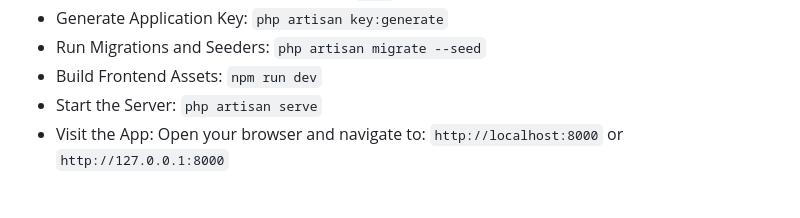
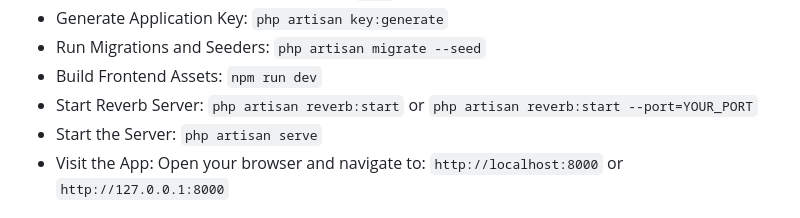
Before and after one commit to Tenarien/ReactPostIt, a Markdown page: README.md, the part around one of its changes. Rendered like a GitHub page.

````diff
--- a/README.md
+++ b/README.md
@@ -49,6 +49,8 @@
 ```php artisan migrate --seed```
 - Build Frontend Assets:
 ```npm run dev```
+- Start Reverb Server:
+    ```php artisan reverb:start``` or ```php artisan reverb:start --port=YOUR_PORT```
 - Start the Server:
 ```php artisan serve```
 - Visit the App:
````
Also changed, not shown: other parts of README.md (+2 -2 lines).
